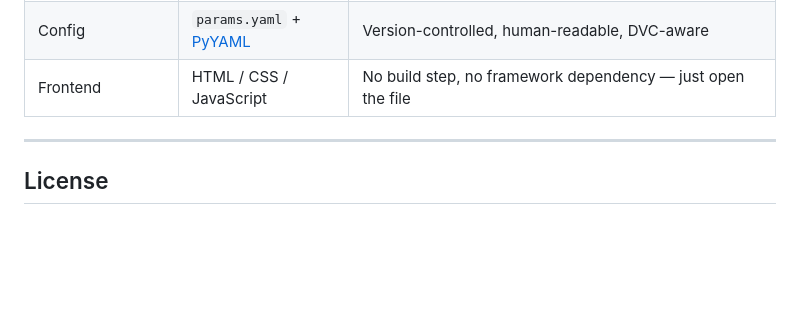
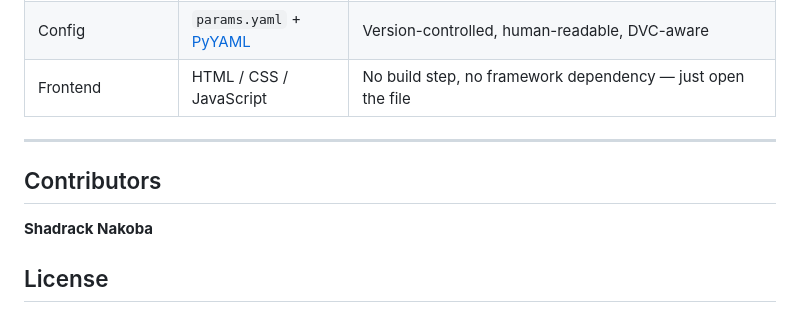
Before and after one commit to SHADRACK-NAKOBA/mlops-pune-price-prediction, a Markdown page: README.md, the part around the change. Rendered like a GitHub page; blank space fills up the shorter version.

Commit message:
Add Shadrack Nakoba as sole contributor

```diff
--- a/README.md
+++ b/README.md
@@ -594,6 +594,10 @@ dvc repro     # re-run the pipeline → produces identical numbers
 
 ---
 
+## Contributors
+
+**Shadrack Nakoba**
+
 ## License
 
 For training and educational use as part of the MLOps course (Module 2). The Pune real estate dataset is proprietary and not included in this repository.
```
